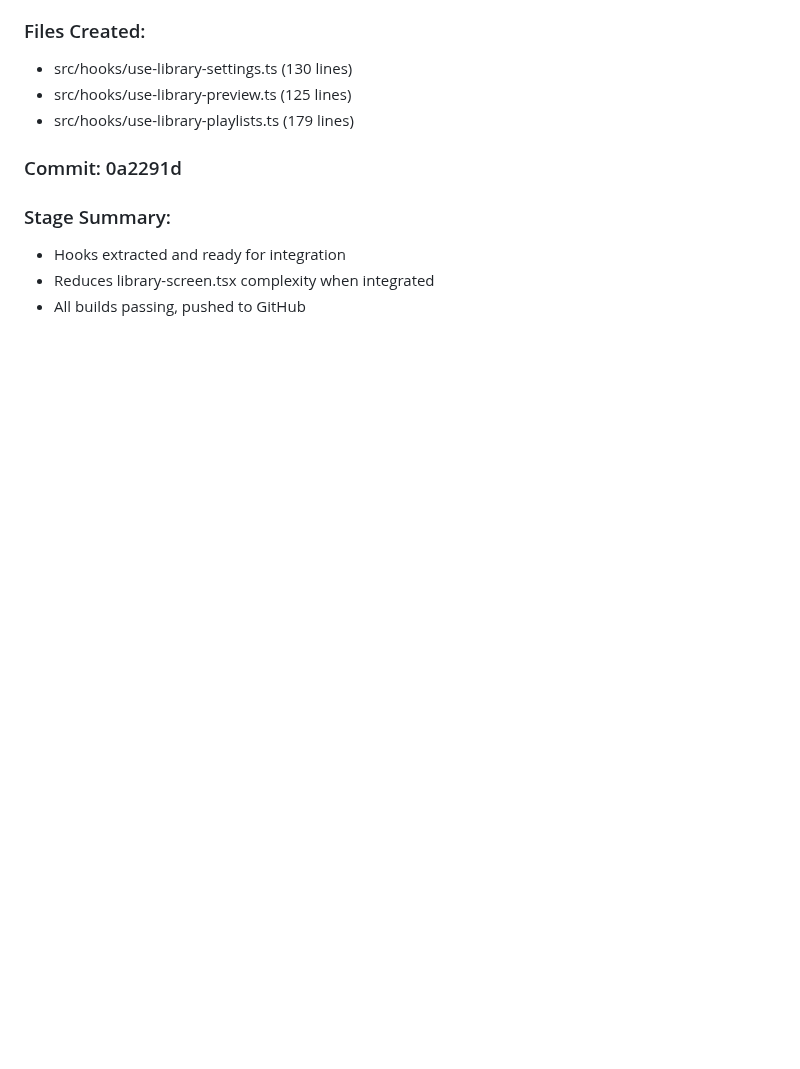
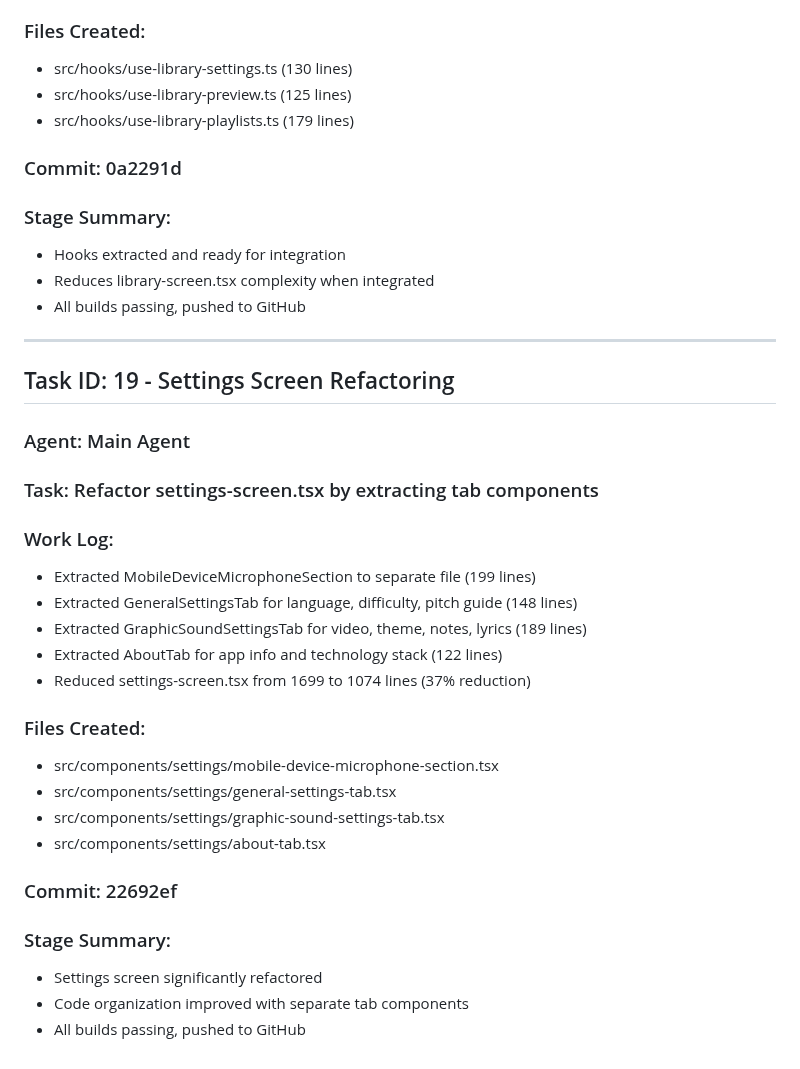
Before and after one commit to marco4192-ui/karaoke-successor, a Markdown page: worklog.md, the part around the change. Rendered like a GitHub page; blank space fills up the shorter version.

Commit message:
docs: update worklog with settings refactoring

```diff
--- a/worklog.md
+++ b/worklog.md
@@ -1402,3 +1402,28 @@ The original implementation stored complete lyrics (all notes with timing, pitch
 - Hooks extracted and ready for integration
 - Reduces library-screen.tsx complexity when integrated
 - All builds passing, pushed to GitHub
+
+---
+## Task ID: 19 - Settings Screen Refactoring
+### Agent: Main Agent
+### Task: Refactor settings-screen.tsx by extracting tab components
+
+### Work Log:
+- Extracted MobileDeviceMicrophoneSection to separate file (199 lines)
+- Extracted GeneralSettingsTab for language, difficulty, pitch guide (148 lines)
+- Extracted GraphicSoundSettingsTab for video, theme, notes, lyrics (189 lines)
+- Extracted AboutTab for app info and technology stack (122 lines)
+- Reduced settings-screen.tsx from 1699 to 1074 lines (37% reduction)
+
+### Files Created:
+- src/components/settings/mobile-device-microphone-section.tsx
+- src/components/settings/general-settings-tab.tsx
+- src/components/settings/graphic-sound-settings-tab.tsx
+- src/components/settings/about-tab.tsx
+
+### Commit: 22692ef
+
+### Stage Summary:
+- Settings screen significantly refactored
+- Code organization improved with separate tab components
+- All builds passing, pushed to GitHub
```
